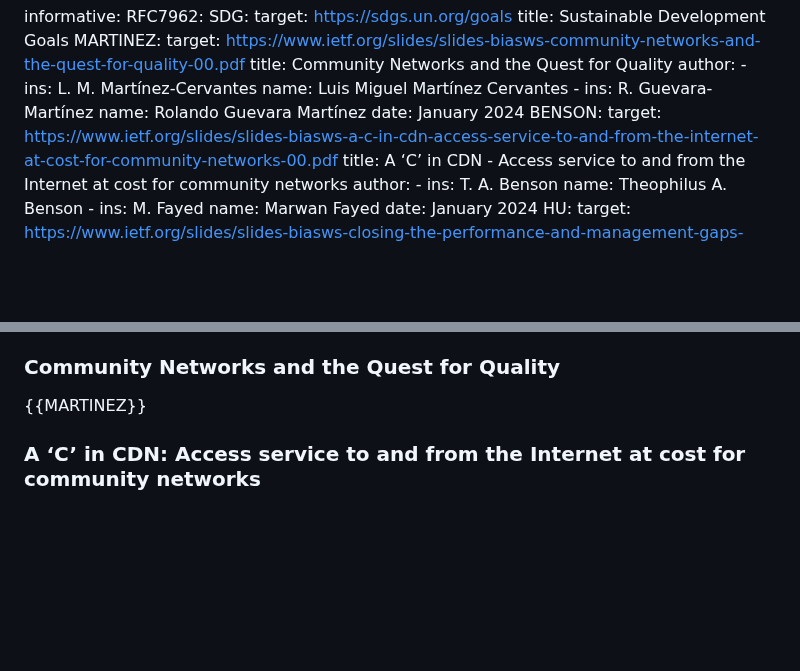
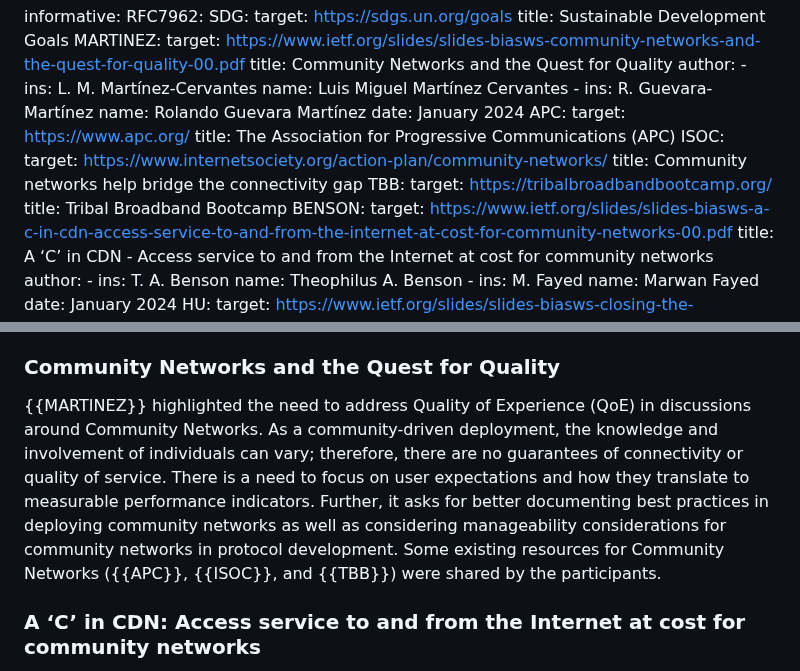
Before and after one commit to intarchboard/draft-iab-bias-workshop-report, a Markdown page: draft-iab-bias-workshop-report.md, 2 parts joined by grey strips. GitHub-like rendering; blank space fills up the shorter version.

Commit message:
MARTINEZ

```diff
--- a/draft-iab-bias-workshop-report.md
+++ b/draft-iab-bias-workshop-report.md
@@ -47,6 +47,15 @@ informative:
         ins:  R. Guevara-Martínez
         name: Rolando Guevara Martínez
     date: January 2024
+  APC:
+    target: https://www.apc.org/
+    title: The Association for Progressive Communications (APC)
+  ISOC:
+    target: https://www.internetsociety.org/action-plan/community-networks/
+    title: Community networks help bridge the connectivity gap
+  TBB:
+    target: https://tribalbroadbandbootcamp.org/
+    title: Tribal Broadband Bootcamp
   BENSON:
     target: https://www.ietf.org/slides/slides-biasws-a-c-in-cdn-access-service-to-and-from-the-internet-at-cost-for-community-networks-00.pdf
     title: A ‘C’ in CDN - Access service to and from the Internet at cost for community networks
@@ -168,7 +177,7 @@ Presentations ranged from highlighting the need for measuring Quality of Experie
 
 ### Community Networks and the Quest for Quality
 
-{{MARTINEZ}}
+{{MARTINEZ}} highlighted the need to address Quality of Experience (QoE) in discussions around Community Networks. As a community-driven deployment, the knowledge and involvement of individuals can vary; therefore, there are no guarantees of connectivity or quality of service. There is a need to focus on user expectations and how they translate to measurable performance indicators. Further, it asks for better documenting best practices in deploying community networks as well as considering manageability considerations for community networks in protocol development. Some existing resources for Community Networks ({{APC}}, {{ISOC}}, and {{TBB}}) were shared by the participants.
 
 ### A ‘C’ in CDN: Access service to and from the Internet at cost for community networks
 
```
